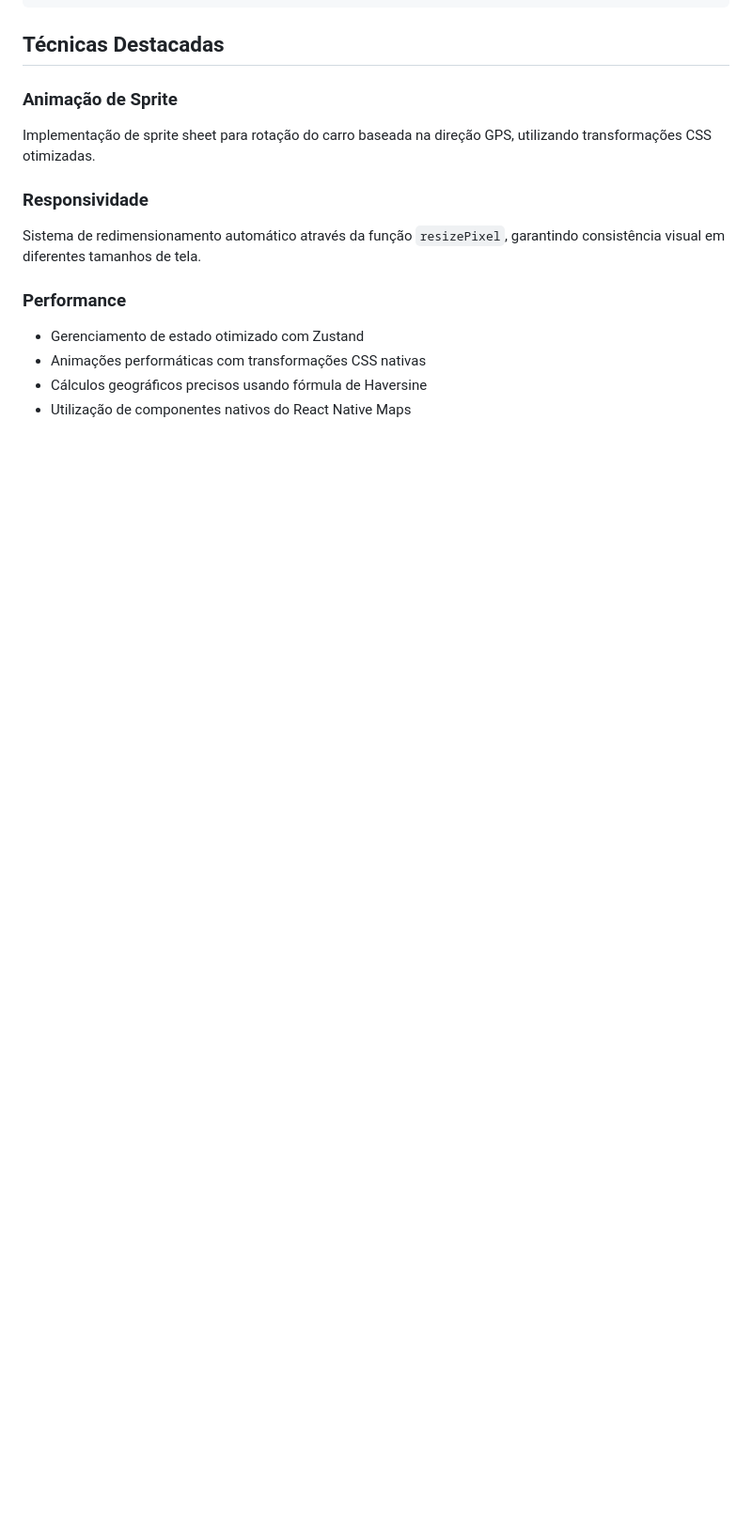
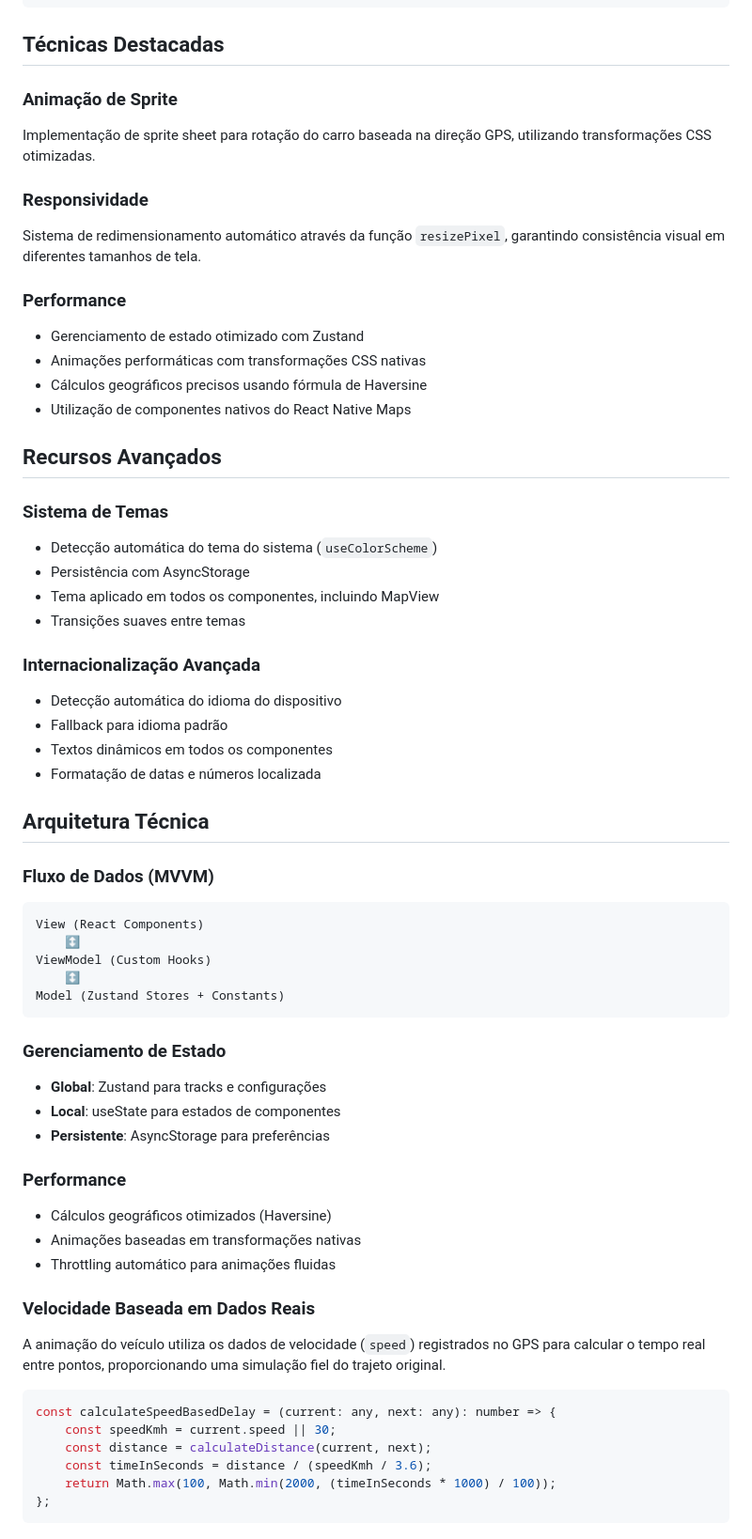
Before and after one commit to marcusvbrabello/softruck, a Markdown page: README.md, the part around one of its changes. Shown at 94% size. GitHub-like rendering; blank space fills up the shorter version.

Commit message:
feat: update README with enhanced project preview, installation instructions, and advanced features

````diff
--- a/README.md
+++ b/README.md
@@ -106,3 +135,56 @@ Sistema de redimensionamento automático através da função `resizePixel`, gar
 -   Animações performáticas com transformações CSS nativas
 -   Cálculos geográficos precisos usando fórmula de Haversine
 -   Utilização de componentes nativos do React Native Maps
+
+## Recursos Avançados
+
+### Sistema de Temas
+
+-   Detecção automática do tema do sistema (`useColorScheme`)
+-   Persistência com AsyncStorage
+-   Tema aplicado em todos os componentes, incluindo MapView
+-   Transições suaves entre temas
+
+### Internacionalização Avançada
+
+-   Detecção automática do idioma do dispositivo
+-   Fallback para idioma padrão
+-   Textos dinâmicos em todos os componentes
+-   Formatação de datas e números localizada
+
+## Arquitetura Técnica
+
+### Fluxo de Dados (MVVM)
+
+```
+View (React Components)
+    ↕️
+ViewModel (Custom Hooks)
+    ↕️
+Model (Zustand Stores + Constants)
+```
+
+### Gerenciamento de Estado
+
+-   **Global**: Zustand para tracks e configurações
+-   **Local**: useState para estados de componentes
+-   **Persistente**: AsyncStorage para preferências
+
+### Performance
+
+-   Cálculos geográficos otimizados (Haversine)
+-   Animações baseadas em transformações nativas
+-   Throttling automático para animações fluidas
+
+### Velocidade Baseada em Dados Reais
+
+A animação do veículo utiliza os dados de velocidade (`speed`) registrados no GPS para calcular o tempo real entre pontos, proporcionando uma simulação fiel do trajeto original.
+
+```typescript
+const calculateSpeedBasedDelay = (current: any, next: any): number => {
+	const speedKmh = current.speed || 30;
+	const distance = calculateDistance(current, next);
+	const timeInSeconds = distance / (speedKmh / 3.6);
+	return Math.max(100, Math.min(2000, (timeInSeconds * 1000) / 100));
+};
+```
````
Also changed, not shown: other parts of README.md (+36 -7 lines).
